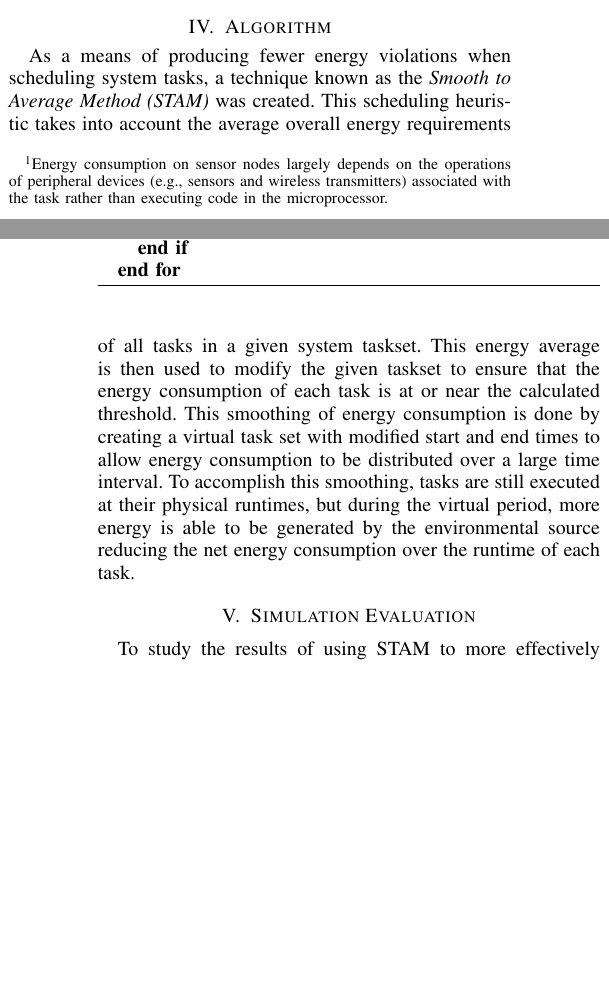
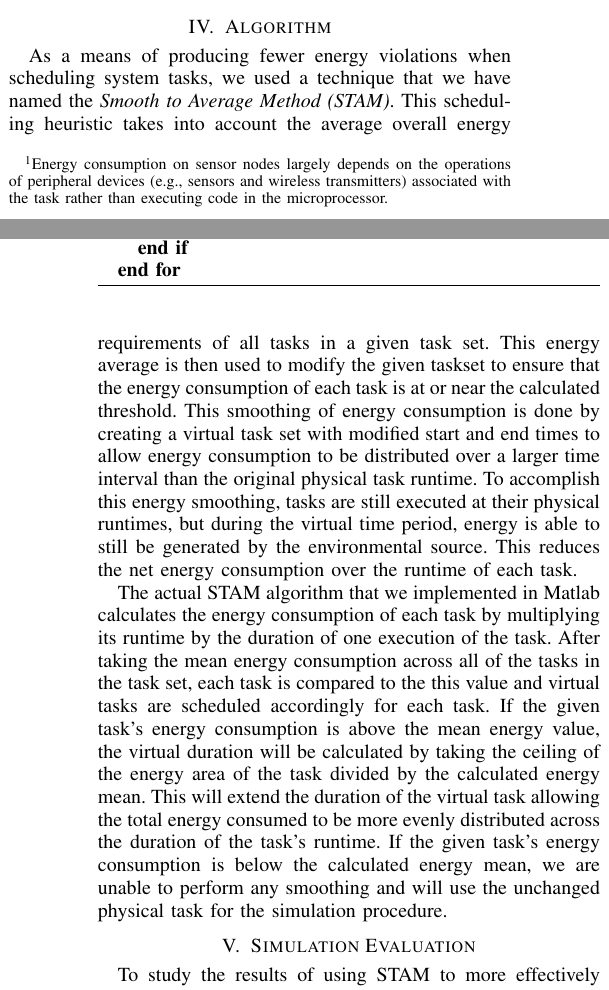
Before and after one commit to funson/stam-sim, a LaTeX paper (paper/Hard-timeScheduling.tex, which reads paper/4algorithm.tex): two parts of the columns of pages 1 and 2 of 2, joined at a grey line, cut so that both start at the same text, the shorter picture padded with empty space. Compiled offline with pdfLaTeX.

Commit message:
finished first draft of Algorithm section

```diff
--- a/paper/4algorithm.tex
+++ b/paper/4algorithm.tex
@@ -1,7 +1,7 @@
 
 \section{Algorithm} \label{sec:algorithm}
 
-As a means of producing fewer energy violations when scheduling system tasks, a technique known as the \emph{Smooth to Average Method (STAM)} was created. This scheduling heuristic takes into account the average overall energy requirements of all tasks in a given system taskset. This energy average is then used to modify the given taskset to ensure that the energy consumption of each task is at or near the calculated threshold. This smoothing of energy consumption is done by creating a virtual task set with modified start and end times to allow energy consumption to be distributed over a large time interval. To accomplish this smoothing, tasks are still executed at their physical runtimes, but during the virtual period, more energy is able to be generated by the environmental source reducing the net energy consumption over the runtime of each task.
+As a means of producing fewer energy violations when scheduling system tasks, we used a technique that we have named the \emph{Smooth to Average Method (STAM)}. This scheduling heuristic takes into account the average overall energy requirements of all tasks in a given task set. This energy average is then used to modify the given taskset to ensure that the energy consumption of each task is at or near the calculated threshold. This smoothing of energy consumption is done by creating a virtual task set with modified start and end times to allow energy consumption to be distributed over a larger time interval than the original physical task runtime. To accomplish this energy smoothing, tasks are still executed at their physical runtimes, but during the virtual time period, energy is able to still be generated by the environmental source. This reduces the net energy consumption over the runtime of each task.
 
 \begin{algorithm}[tb]
 \label{stamalg}
@@ -23,3 +23,5 @@ As a means of producing fewer energy violations when scheduling system tasks, a
 \end{algorithmic}
 \caption{Smooth to Average Method (STAM)}
 \end{algorithm}
+
+The actual STAM algorithm that we implemented in Matlab calculates the energy consumption of each task by multiplying its runtime by the duration of one execution of the task. After taking the mean energy consumption across all of the tasks in the task set, each task is compared to the this value and virtual tasks are scheduled accordingly for each task. If the given task's energy consumption is above the mean energy value, the virtual duration will be calculated by taking the ceiling of the energy area of the task divided by the calculated energy mean. This will extend the duration of the virtual task allowing the total energy consumed to be more evenly distributed across the duration of the task's runtime. If the given task's energy consumption is below the calculated energy mean, we are unable to perform any smoothing and  will use the unchanged physical task for the simulation procedure.
```
